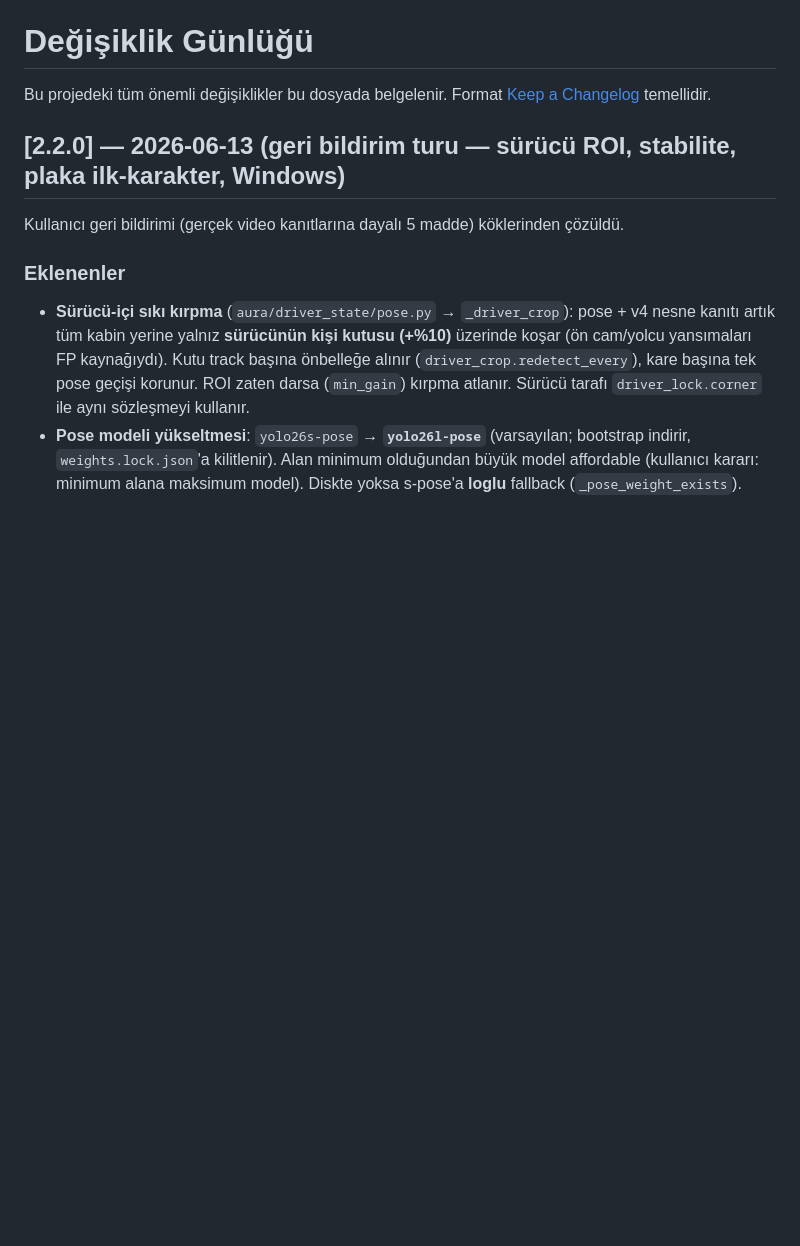
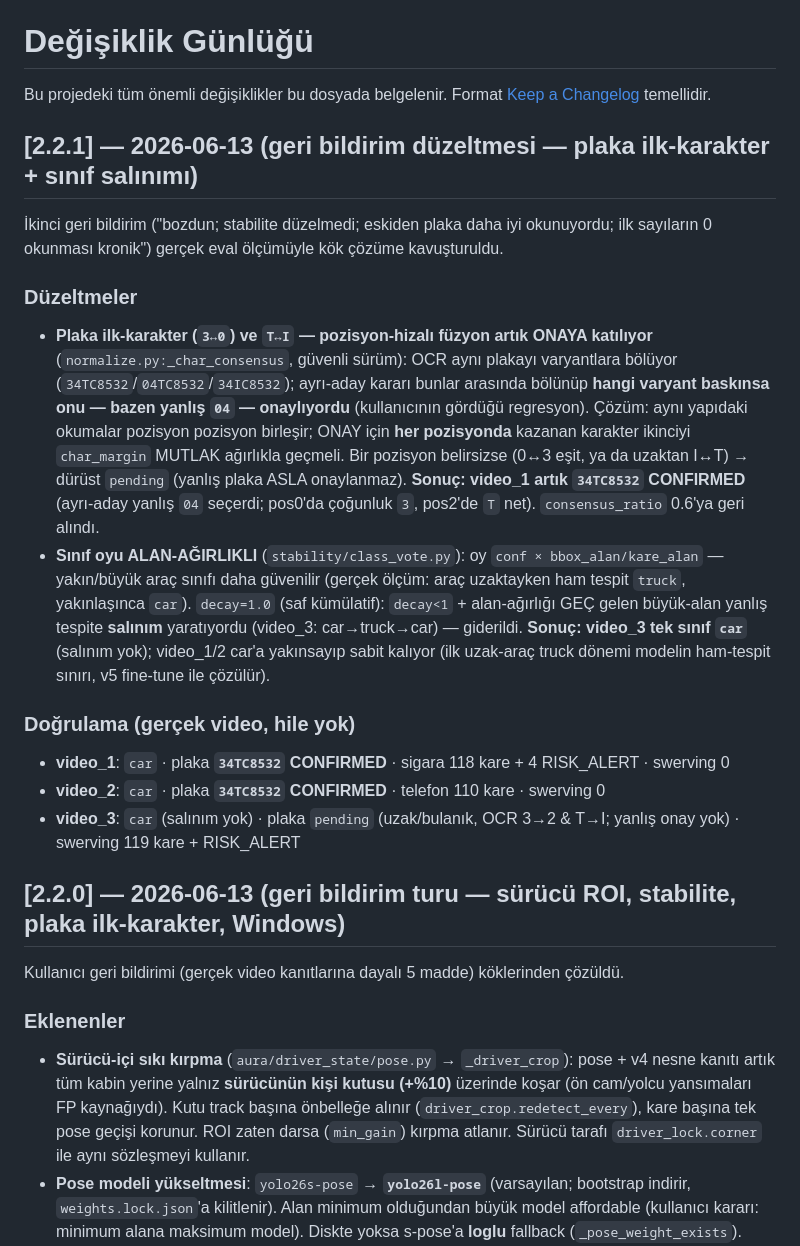
Before and after one commit to cleoanka/teknofest-prototip.v2, a Markdown page: CHANGELOG.md, the part around the change. Drawn GitHub-style; blank space fills up the shorter version.

```diff
--- a/CHANGELOG.md
+++ b/CHANGELOG.md
@@ -2,6 +2,33 @@
 
 Bu projedeki tüm önemli değişiklikler bu dosyada belgelenir.
 Format [Keep a Changelog](https://keepachangelog.com/tr/1.0.0/) temellidir.
+
+## [2.2.1] — 2026-06-13 (geri bildirim düzeltmesi — plaka ilk-karakter + sınıf salınımı)
+
+İkinci geri bildirim ("bozdun; stabilite düzelmedi; eskiden plaka daha iyi okunuyordu;
+ilk sayıların 0 okunması kronik") gerçek eval ölçümüyle kök çözüme kavuşturuldu.
+
+### Düzeltmeler
+- **Plaka ilk-karakter (`3↔0`) ve `T↔I` — pozisyon-hizalı füzyon artık ONAYA katılıyor**
+  (`normalize.py:_char_consensus`, güvenli sürüm): OCR aynı plakayı varyantlara bölüyor
+  (`34TC8532`/`04TC8532`/`34IC8532`); ayrı-aday kararı bunlar arasında bölünüp **hangi
+  varyant baskınsa onu — bazen yanlış `04` — onaylıyordu** (kullanıcının gördüğü regresyon).
+  Çözüm: aynı yapıdaki okumalar pozisyon pozisyon birleşir; ONAY için **her pozisyonda**
+  kazanan karakter ikinciyi `char_margin` MUTLAK ağırlıkla geçmeli. Bir pozisyon
+  belirsizse (0↔3 eşit, ya da uzaktan I↔T) → dürüst `pending` (yanlış plaka ASLA
+  onaylanmaz). **Sonuç: video_1 artık `34TC8532` CONFIRMED** (ayrı-aday yanlış `04` seçerdi;
+  pos0'da çoğunluk `3`, pos2'de `T` net). `consensus_ratio` 0.6'ya geri alındı.
+- **Sınıf oyu ALAN-AĞIRLIKLI** (`stability/class_vote.py`): oy `conf × bbox_alan/kare_alan`
+  — yakın/büyük araç sınıfı daha güvenilir (gerçek ölçüm: araç uzaktayken ham tespit
+  `truck`, yakınlaşınca `car`). `decay=1.0` (saf kümülatif): `decay<1` + alan-ağırlığı
+  GEÇ gelen büyük-alan yanlış tespite **salınım** yaratıyordu (video_3: car→truck→car) —
+  giderildi. **Sonuç: video_3 tek sınıf `car`** (salınım yok); video_1/2 car'a yakınsayıp
+  sabit kalıyor (ilk uzak-araç truck dönemi modelin ham-tespit sınırı, v5 fine-tune ile çözülür).
+
+### Doğrulama (gerçek video, hile yok)
+- **video_1**: `car` · plaka **`34TC8532` CONFIRMED** · sigara 118 kare + 4 RISK_ALERT · swerving 0
+- **video_2**: `car` · plaka **`34TC8532` CONFIRMED** · telefon 110 kare · swerving 0
+- **video_3**: `car` (salınım yok) · plaka `pending` (uzak/bulanık, OCR 3→2 & T→I; yanlış onay yok) · swerving 119 kare + RISK_ALERT
 
 ## [2.2.0] — 2026-06-13 (geri bildirim turu — sürücü ROI, stabilite, plaka ilk-karakter, Windows)
 
```
Also changed, not shown: docs/mimari.md (+25 -19 lines), fable.md (+40 -19 lines).
